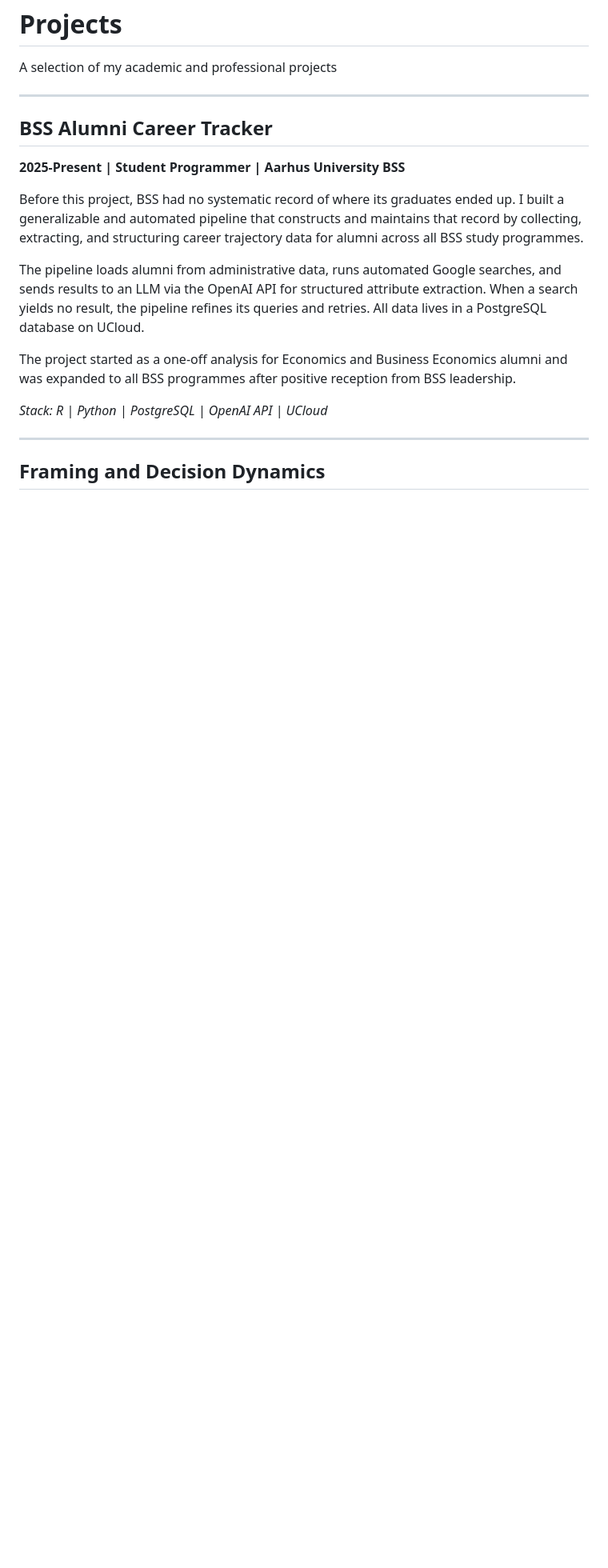
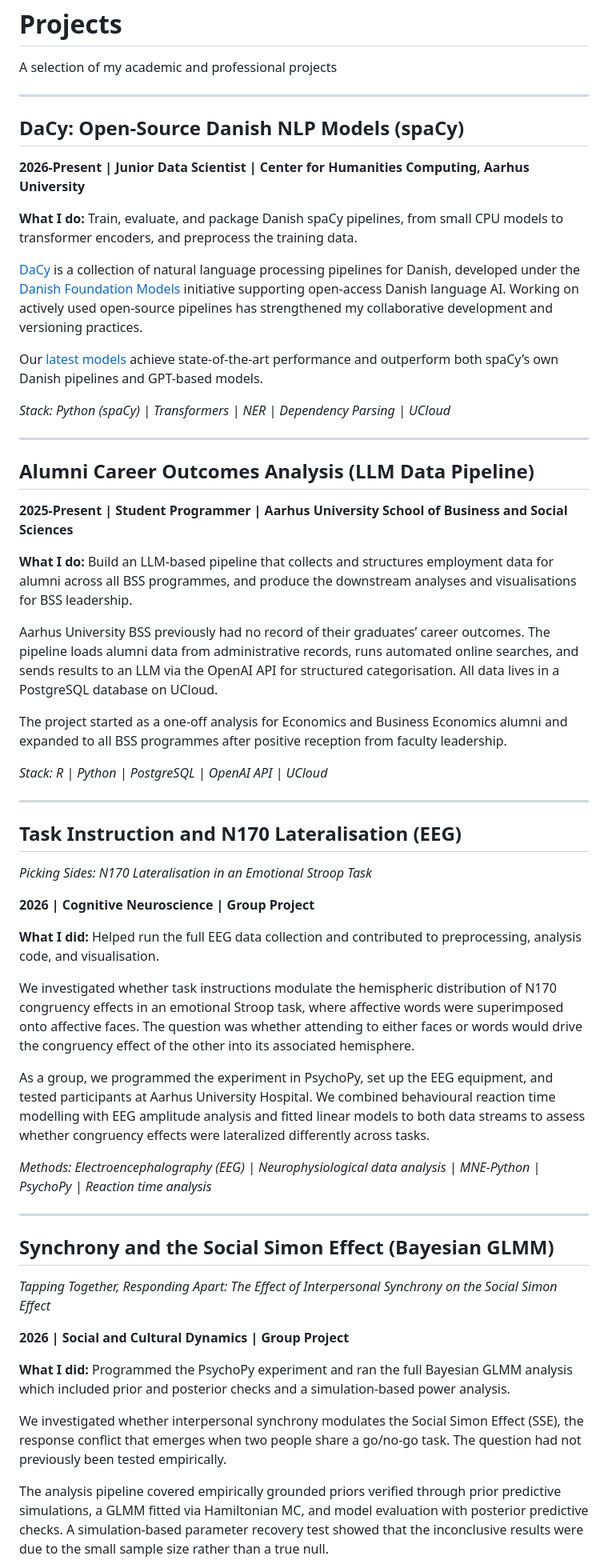
Before and after one commit to CogSciMikkel/CogSciMikkel.github.io, a Markdown page: projects.llms.md, the part around the change printed below. Shown: that part at 80% size. Drawn GitHub-style; blank space fills up the shorter version.

Commit message:
Built site for gh-pages

```diff
--- a/projects.llms.md
+++ b/projects.llms.md
@@ -4,18 +4,59 @@ A selection of my academic and professional projects
 
 ------------------------------------------------------------------------
 
-## BSS Alumni Career Tracker
+## DaCy: Open-Source Danish NLP Models (spaCy)
 
-**2025-Present \| Student Programmer \| Aarhus University BSS**
+**2026-Present \| Junior Data Scientist \| Center for Humanities Computing, Aarhus University**
 
-Before this project, BSS had no systematic record of where its graduates ended up. I built a generalizable and automated pipeline that constructs and maintains that record by collecting, extracting, and structuring career trajectory data for alumni across all BSS study programmes.
+**What I do:** Train, evaluate, and package Danish spaCy pipelines, from small CPU models to transformer encoders, and preprocess the training data.
 
-The pipeline loads alumni from administrative data, runs automated Google searches, and sends results to an LLM via the OpenAI API for structured attribute extraction. When a search yields no result, the pipeline refines its queries and retries. All data lives in a PostgreSQL database on UCloud.
+[DaCy](https://github.com/centre-for-humanities-computing/dacy) is a collection of natural language processing pipelines for Danish, developed under the [Danish Foundation Models](https://www.foundationmodels.dk/index.html) initiative supporting open-access Danish language AI. Working on actively used open-source pipelines has strengthened my collaborative development and versioning practices.
 
-The project started as a one-off analysis for Economics and Business Economics alumni and was expanded to all BSS programmes after positive reception from BSS leadership.
+Our [latest models](https://github.com/centre-for-humanities-computing/DaCy/blob/main/training_1.0.0/release_post/release_post.md) achieve state-of-the-art performance and outperform both spaCy’s own Danish pipelines and GPT-based models.
+
+*Stack: Python (spaCy) \| Transformers \| NER \| Dependency Parsing \| UCloud*
+
+------------------------------------------------------------------------
+
+## Alumni Career Outcomes Analysis (LLM Data Pipeline)
+
+**2025-Present \| Student Programmer \| Aarhus University School of Business and Social Sciences**
+
+**What I do:** Build an LLM-based pipeline that collects and structures employment data for alumni across all BSS programmes, and produce the downstream analyses and visualisations for BSS leadership.
+
+Aarhus University BSS previously had no record of their graduates’ career outcomes. The pipeline loads alumni data from administrative records, runs automated online searches, and sends results to an LLM via the OpenAI API for structured categorisation. All data lives in a PostgreSQL database on UCloud.
+
+The project started as a one-off analysis for Economics and Business Economics alumni and expanded to all BSS programmes after positive reception from faculty leadership.
 
 *Stack: R \| Python \| PostgreSQL \| OpenAI API \| UCloud*
 
 ------------------------------------------------------------------------
 
-## Framing and Decision Dynamics
+## Task Instruction and N170 Lateralisation (EEG)
+
+*Picking Sides: N170 Lateralisation in an Emotional Stroop Task*
+
+**2026 \| Cognitive Neuroscience \| Group Project**
+
+**What I did:** Helped run the full EEG data collection and contributed to preprocessing, analysis code, and visualisation.
+
+We investigated whether task instructions modulate the hemispheric distribution of N170 congruency effects in an emotional Stroop task, where affective words were superimposed onto affective faces. The question was whether attending to either faces or words would drive the congruency effect of the other into its associated hemisphere.
+
+As a group, we programmed the experiment in PsychoPy, set up the EEG equipment, and tested participants at Aarhus University Hospital. We combined behavioural reaction time modelling with EEG amplitude analysis and fitted linear models to both data streams to assess whether congruency effects were lateralized differently across tasks.
+
+*Methods: Electroencephalography (EEG) \| Neurophysiological data analysis \| MNE-Python \| PsychoPy \| Reaction time analysis*
+
+------------------------------------------------------------------------
+
+## Synchrony and the Social Simon Effect (Bayesian GLMM)
+
+*Tapping Together, Responding Apart: The Effect of Interpersonal Synchrony on the Social Simon Effect*
+
+**2026 \| Social and Cultural Dynamics \| Group Project**
+
+**What I did:** Programmed the PsychoPy experiment and ran the full Bayesian GLMM analysis which included prior and posterior checks and a simulation-based power analysis.
+
+We investigated whether interpersonal synchrony modulates the Social Simon Effect (SSE), the response conflict that emerges when two people share a go/no-go task. The question had not previously been tested empirically.
+
+The analysis pipeline covered empirically grounded priors verified through prior predictive simulations, a GLMM fitted via Hamiltonian MC, and model evaluation with posterior predictive checks. A simulation-based parameter recovery test showed that the inconclusive results were due to the small sample size rather than a true null.
+
```
Also changed, not shown: other parts of projects.llms.md (+16 -9 lines), cv.llms.md (+47 -29 lines), assets/favicon_io/android-chrome-512x512.png (added), assets/icon.png, 14 other files.
